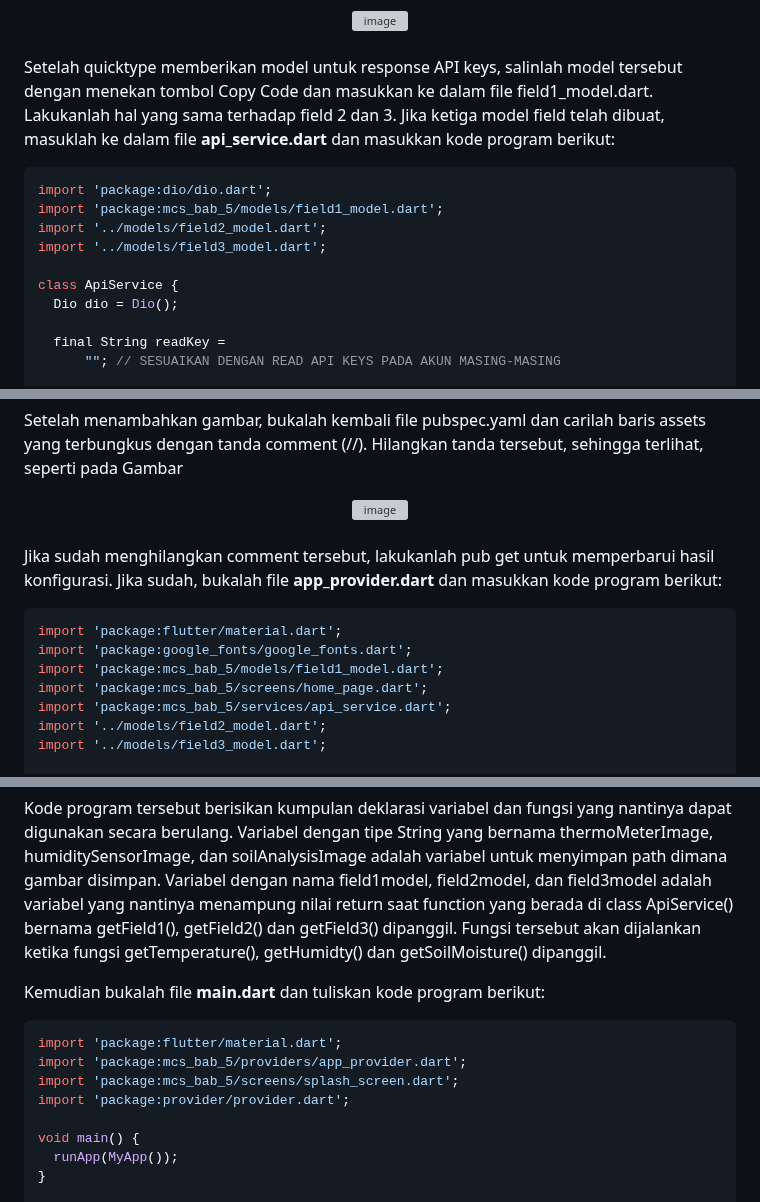
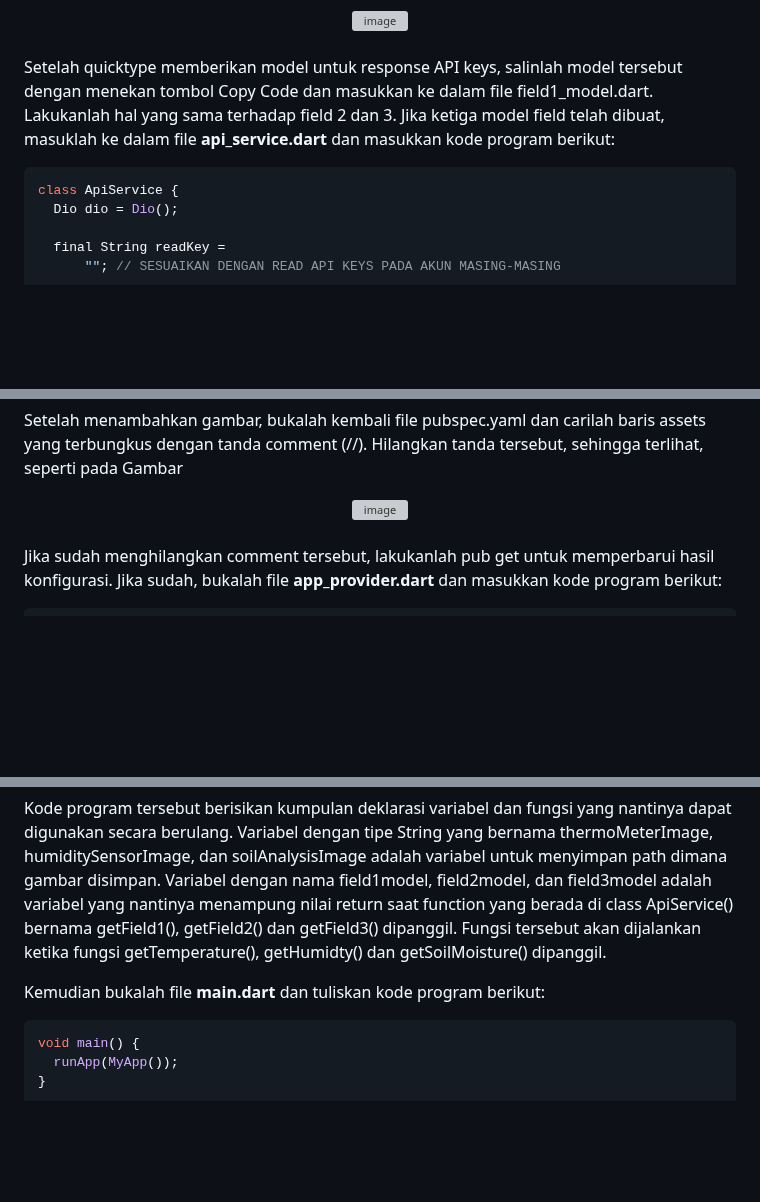
Before and after one commit to Oneday37/GUNADARMA-ACSL-MCS-PTA2526, a Markdown page: mcs_bab_5/README.md, 3 parts joined by grey strips. Drawn GitHub-style; blank space fills up the shorter version; grey boxes are pictures that could not be loaded.

````diff
--- a/mcs_bab_5/README.md
+++ b/mcs_bab_5/README.md
@@ -143,11 +143,6 @@ Masukkanlah API response yang telah disalin sebelumnya ke bagian field sebelah k
 
 Setelah quicktype memberikan model untuk response API keys, salinlah model tersebut dengan menekan tombol Copy Code dan masukkan ke dalam file field1_model.dart. Lakukanlah hal yang sama terhadap field 2 dan 3. Jika ketiga model field telah dibuat, masuklah ke dalam file **api_service.dart** dan masukkan kode program berikut:
 ```dart
-import 'package:dio/dio.dart';
-import 'package:mcs_bab_5/models/field1_model.dart';
-import '../models/field2_model.dart';
-import '../models/field3_model.dart';
-
 class ApiService {
   Dio dio = Dio();
 
@@ -207,14 +202,6 @@ Setelah menambahkan gambar, bukalah kembali file pubspec.yaml dan carilah baris
 
 Jika sudah menghilangkan comment tersebut, lakukanlah pub get untuk memperbarui hasil konfigurasi. Jika sudah, bukalah file **app_provider.dart** dan masukkan kode program berikut:
 ```dart
-import 'package:flutter/material.dart';
-import 'package:google_fonts/google_fonts.dart';
-import 'package:mcs_bab_5/models/field1_model.dart';
-import 'package:mcs_bab_5/screens/home_page.dart';
-import 'package:mcs_bab_5/services/api_service.dart';
-import '../models/field2_model.dart';
-import '../models/field3_model.dart';
-
 class AppProvider extends ChangeNotifier {
   TextStyle roboto14Italic = GoogleFonts.roboto(
     fontSize: 14,
@@ -294,11 +281,6 @@ Kode program tersebut berisikan kumpulan deklarasi variabel dan fungsi yang nant
 
 Kemudian bukalah file **main.dart** dan tuliskan kode program berikut:
 ```dart
-import 'package:flutter/material.dart';
-import 'package:mcs_bab_5/providers/app_provider.dart';
-import 'package:mcs_bab_5/screens/splash_screen.dart';
-import 'package:provider/provider.dart';
-
 void main() {
   runApp(MyApp());
 }
````
Also changed, not shown: other parts of mcs_bab_5/README.md (+0 -12 lines).
